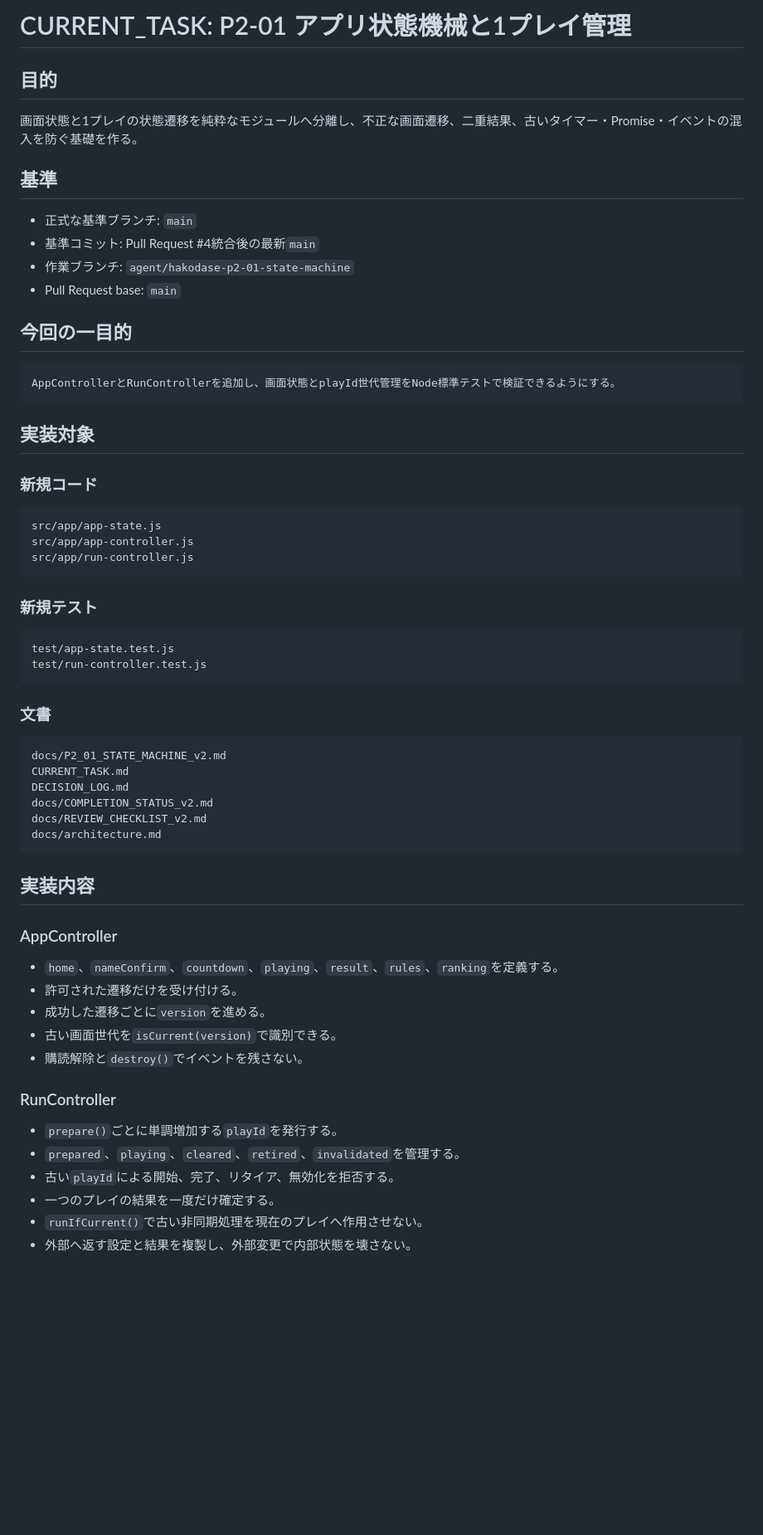
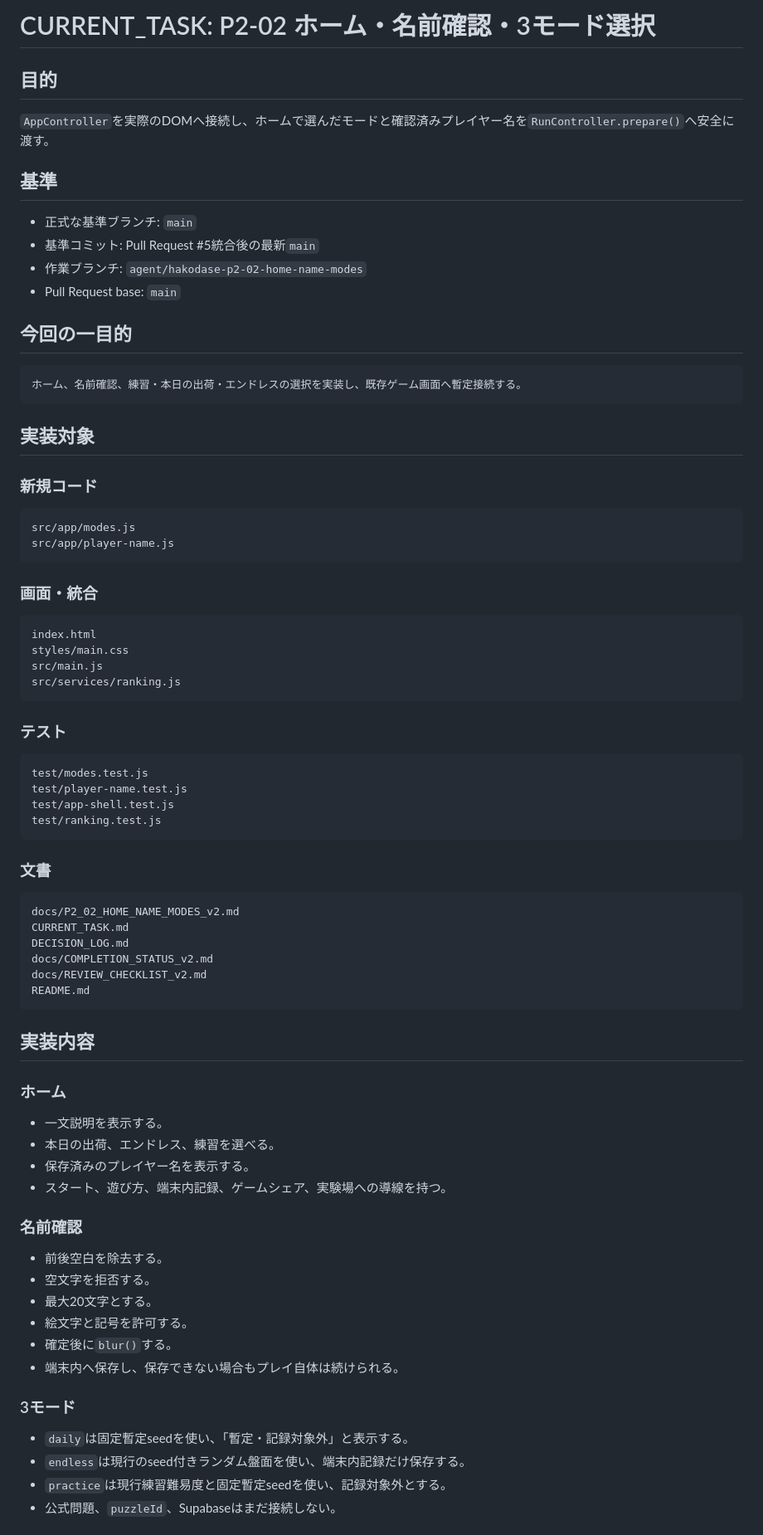
Before and after one commit to chameleonjp-lab/hakodase, a Markdown page: CURRENT_TASK.md, the part around one of its changes. Shown at 83% size. Drawn GitHub-style; blank space fills up the shorter version.

Commit message:
docs: set current task to P2-02

````diff
--- a/CURRENT_TASK.md
+++ b/CURRENT_TASK.md
@@ -1,20 +1,20 @@
-# CURRENT_TASK: P2-01 アプリ状態機械と1プレイ管理
+# CURRENT_TASK: P2-02 ホーム・名前確認・3モード選択
 
 ## 目的
 
-画面状態と1プレイの状態遷移を純粋なモジュールへ分離し、不正な画面遷移、二重結果、古いタイマー・Promise・イベントの混入を防ぐ基礎を作る。
+`AppController`を実際のDOMへ接続し、ホームで選んだモードと確認済みプレイヤー名を`RunController.prepare()`へ安全に渡す。
 
 ## 基準
 
 - 正式な基準ブランチ: `main`
-- 基準コミット: Pull Request #4統合後の最新`main`
-- 作業ブランチ: `agent/hakodase-p2-01-state-machine`
+- 基準コミット: Pull Request #5統合後の最新`main`
+- 作業ブランチ: `agent/hakodase-p2-02-home-name-modes`
 - Pull Request base: `main`
 
 ## 今回の一目的
 
 ```text
-AppControllerとRunControllerを追加し、画面状態とplayId世代管理をNode標準テストで検証できるようにする。
+ホーム、名前確認、練習・本日の出荷・エンドレスの選択を実装し、既存ゲーム画面へ暫定接続する。
 ```
 
 ## 実装対象
@@ -22,44 +22,61 @@ AppControllerとRunControllerを追加し、画面状態とplayId世代管理を
 ### 新規コード
 
 ```text
-src/app/app-state.js
-src/app/app-controller.js
-src/app/run-controller.js
+src/app/modes.js
+src/app/player-name.js
 ```
 
-### 新規テスト
+### 画面・統合
 
 ```text
-test/app-state.test.js
-test/run-controller.test.js
+index.html
+styles/main.css
+src/main.js
+src/services/ranking.js
+```
+
+### テスト
+
+```text
+test/modes.test.js
+test/player-name.test.js
+test/app-shell.test.js
+test/ranking.test.js
 ```
 
 ### 文書
 
 ```text
-docs/P2_01_STATE_MACHINE_v2.md
+docs/P2_02_HOME_NAME_MODES_v2.md
 CURRENT_TASK.md
 DECISION_LOG.md
 docs/COMPLETION_STATUS_v2.md
 docs/REVIEW_CHECKLIST_v2.md
-docs/architecture.md
+README.md
 ```
 
 ## 実装内容
 
-### AppController
+### ホーム
 
-- `home`、`nameConfirm`、`countdown`、`playing`、`result`、`rules`、`ranking`を定義する。
-- 許可された遷移だけを受け付ける。
-- 成功した遷移ごとに`version`を進める。
-- 古い画面世代を`isCurrent(version)`で識別できる。
-- 購読解除と`destroy()`でイベントを残さない。
+- 一文説明を表示する。
+- 本日の出荷、エンドレス、練習を選べる。
+- 保存済みのプレイヤー名を表示する。
+- スタート、遊び方、端末内記録、ゲームシェア、実験場への導線を持つ。
 
-### RunController
+### 名前確認
 
-- `prepare()`ごとに単調増加する`playId`を発行する。
-- `prepared`、`playing`、`cleared`、`retired`、`invalidated`を管理する。
-- 古い`playId`による開始、完了、リタイア、無効化を拒否する。
-- 一つのプレイの結果を一度だけ確定する。
-- `runIfCurrent()`で古い非同期処理を現在のプレイへ作用させない。
-- 外部へ返す設定と結果を複製し、外部変更で内部状態を壊さない。
+- 前後空白を除去する。
+- 空文字を拒否する。
+- 最大20文字とする。
+- 絵文字と記号を許可する。
+- 確定後に`blur()`する。
+- 端末内へ保存し、保存できない場合もプレイ自体は続けられる。
+
+### 3モード
+
+- `daily`は固定暫定seedを使い、「暫定・記録対象外」と表示する。
+- `endless`は現行のseed付きランダム盤面を使い、端末内記録だけ保存する。
+- `practice`は現行練習難易度と固定暫定seedを使い、記録対象外とする。
+- 公式問題、`puzzleId`、Supabaseはまだ接続しない。
+
````
Also changed, not shown: other parts of CURRENT_TASK.md (+33 -21 lines).
